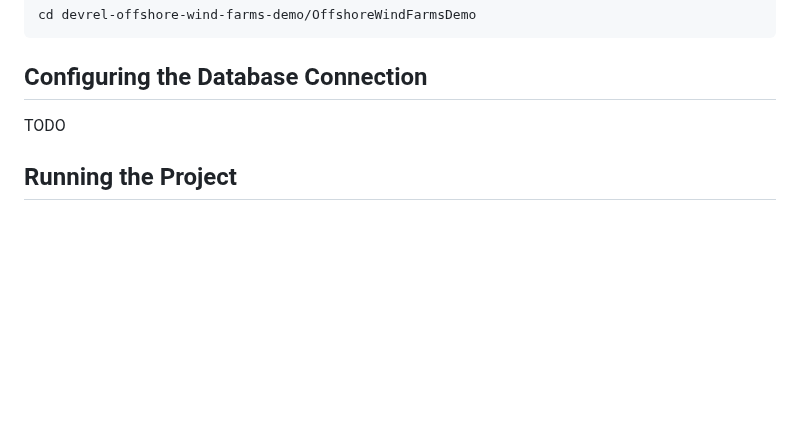
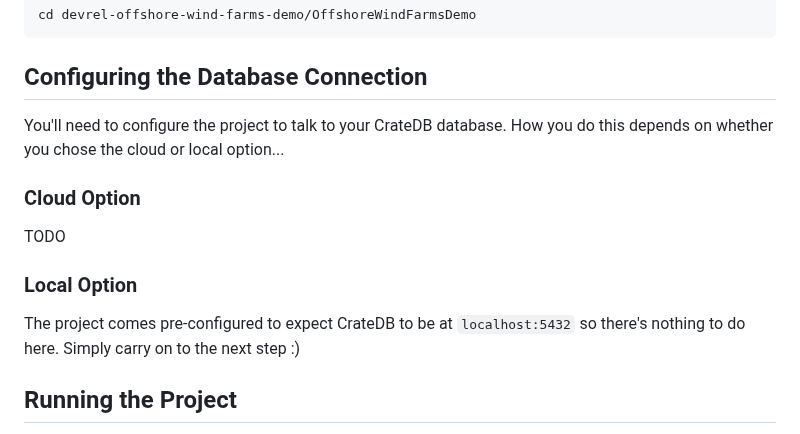
Before and after one commit to crate/devrel-offshore-wind-farms-demo, a Markdown page: README.md, the part around the change. Drawn GitHub-style; blank space fills up the shorter version.

Commit message:
Added information on app configuration for local DB.

```diff
--- a/README.md
+++ b/README.md
@@ -110,7 +110,15 @@ cd devrel-offshore-wind-farms-demo/OffshoreWindFarmsDemo
 
 ## Configuring the Database Connection
 
+You'll need to configure the project to talk to your CrateDB database.  How you do this depends on whether you chose the cloud or local option...
+
+### Cloud Option
+
 TODO
+
+### Local Option
+
+The project comes pre-configured to expect CrateDB to be at `localhost:5432` so there's nothing to do here. Simply carry on to the next step :)
 
 ## Running the Project
 
```
